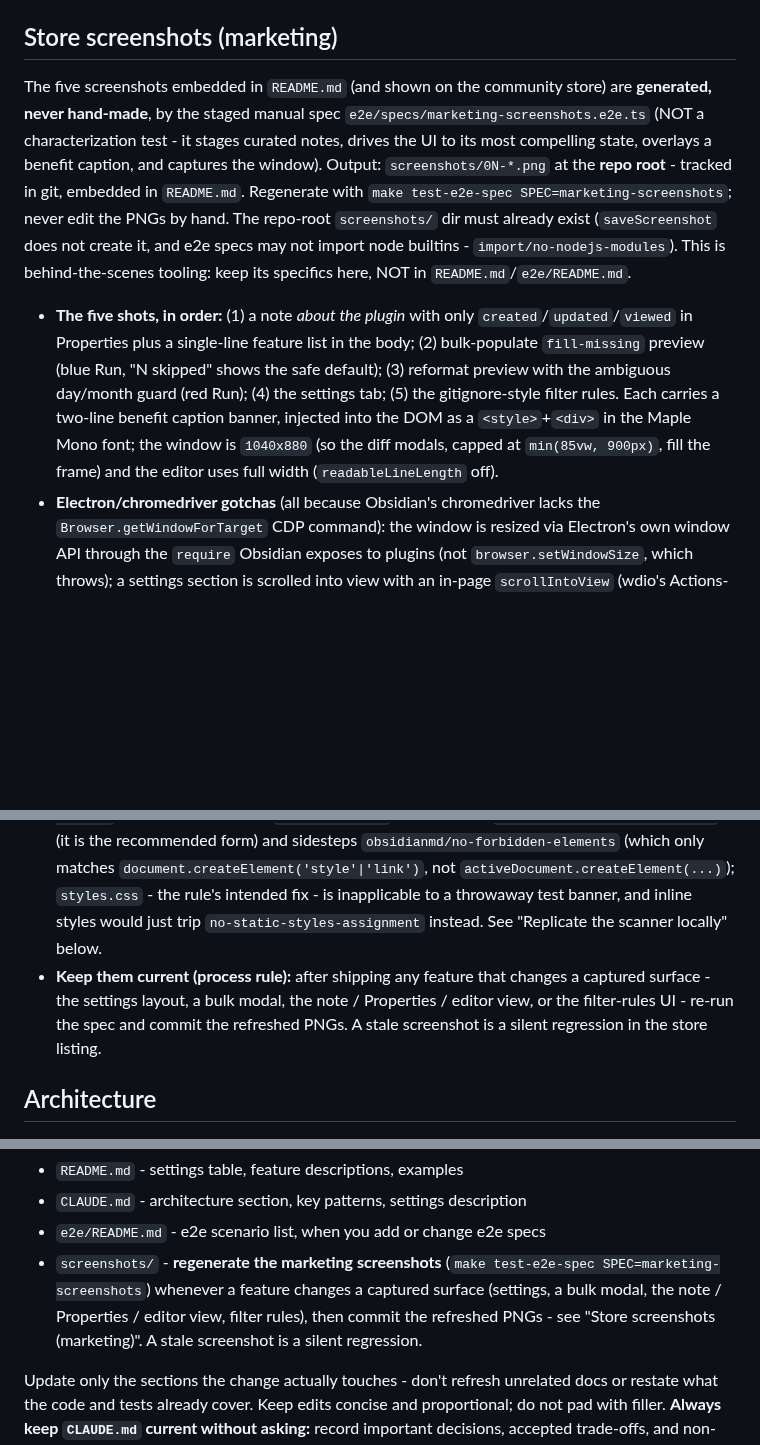
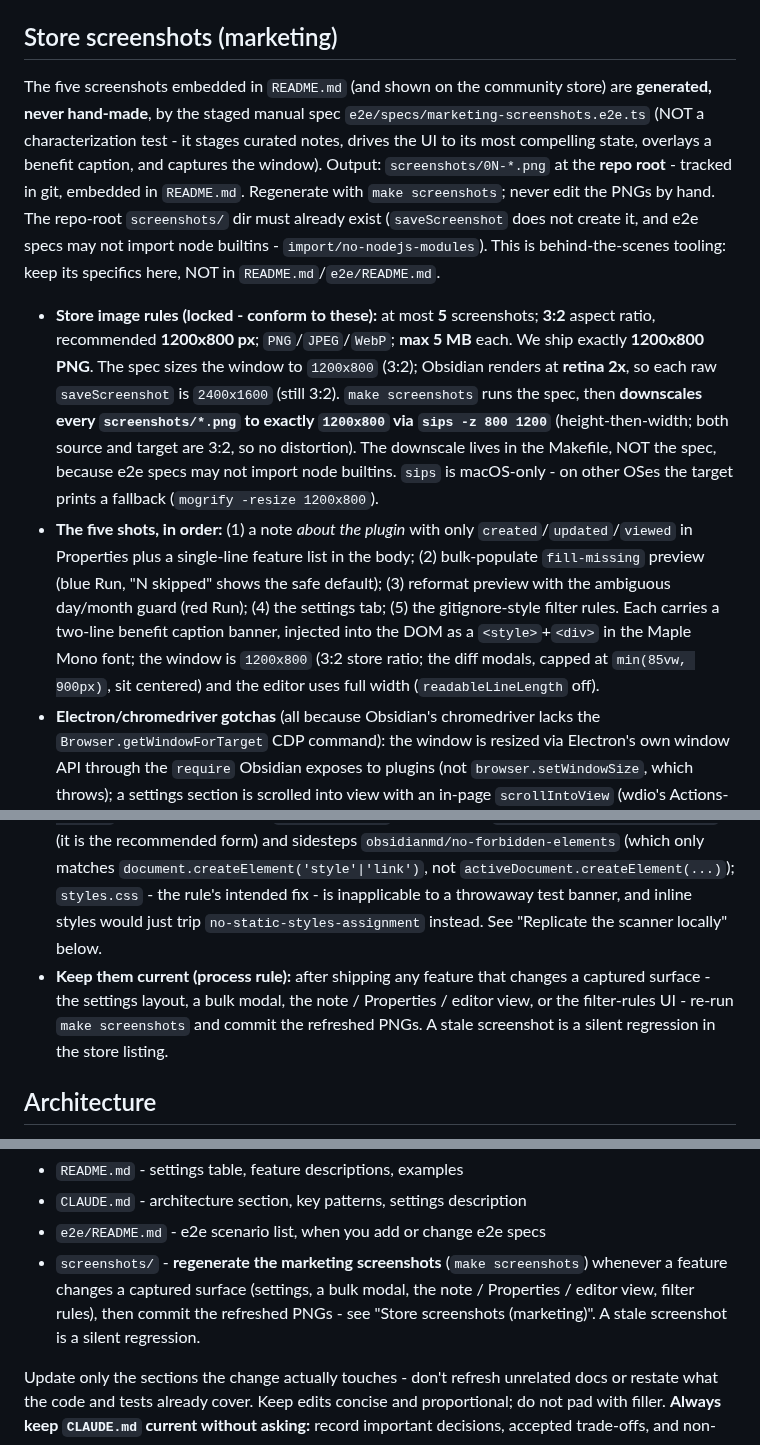
Before and after one commit to SmetDenis/obsidian-frontmatter-date-manager, a Markdown page: CLAUDE.md, 3 parts joined by grey strips. GitHub-like rendering; blank space fills up the shorter version.

```diff
--- a/CLAUDE.md
+++ b/CLAUDE.md
@@ -70,11 +71,12 @@ esbuild bundles `src/main.ts` → `dist/main.js` (CJS, ES2018 target). `manifest
 
 ## Store screenshots (marketing)
 
-The five screenshots embedded in `README.md` (and shown on the community store) are **generated, never hand-made**, by the staged manual spec `e2e/specs/marketing-screenshots.e2e.ts` (NOT a characterization test - it stages curated notes, drives the UI to its most compelling state, overlays a benefit caption, and captures the window). Output: `screenshots/0N-*.png` at the **repo root** - tracked in git, embedded in `README.md`. Regenerate with `make test-e2e-spec SPEC=marketing-screenshots`; never edit the PNGs by hand. The repo-root `screenshots/` dir must already exist (`saveScreenshot` does not create it, and e2e specs may not import node builtins - `import/no-nodejs-modules`). This is behind-the-scenes tooling: keep its specifics here, NOT in `README.md`/`e2e/README.md`.
+The five screenshots embedded in `README.md` (and shown on the community store) are **generated, never hand-made**, by the staged manual spec `e2e/specs/marketing-screenshots.e2e.ts` (NOT a characterization test - it stages curated notes, drives the UI to its most compelling state, overlays a benefit caption, and captures the window). Output: `screenshots/0N-*.png` at the **repo root** - tracked in git, embedded in `README.md`. Regenerate with `make screenshots`; never edit the PNGs by hand. The repo-root `screenshots/` dir must already exist (`saveScreenshot` does not create it, and e2e specs may not import node builtins - `import/no-nodejs-modules`). This is behind-the-scenes tooling: keep its specifics here, NOT in `README.md`/`e2e/README.md`.
 
-- **The five shots, in order:** (1) a note *about the plugin* with only `created`/`updated`/`viewed` in Properties plus a single-line feature list in the body; (2) bulk-populate `fill-missing` preview (blue Run, "N skipped" shows the safe default); (3) reformat preview with the ambiguous day/month guard (red Run); (4) the settings tab; (5) the gitignore-style filter rules. Each carries a two-line benefit caption banner, injected into the DOM as a `<style>`+`<div>` in the Maple Mono font; the window is `1040x880` (so the diff modals, capped at `min(85vw, 900px)`, fill the frame) and the editor uses full width (`readableLineLength` off).
+- **Store image rules (locked - conform to these):** at most **5** screenshots; **3:2** aspect ratio, recommended **1200x800 px**; `PNG`/`JPEG`/`WebP`; **max 5 MB** each. We ship exactly **1200x800 PNG**. The spec sizes the window to `1200x800` (3:2); Obsidian renders at **retina 2x**, so each raw `saveScreenshot` is `2400x1600` (still 3:2). `make screenshots` runs the spec, then **downscales every `screenshots/*.png` to exactly `1200x800` via `sips -z 800 1200`** (height-then-width; both source and target are 3:2, so no distortion). The downscale lives in the Makefile, NOT the spec, because e2e specs may not import node builtins. `sips` is macOS-only - on other OSes the target prints a fallback (`mogrify -resize 1200x800`).
+- **The five shots, in order:** (1) a note *about the plugin* with only `created`/`updated`/`viewed` in Properties plus a single-line feature list in the body; (2) bulk-populate `fill-missing` preview (blue Run, "N skipped" shows the safe default); (3) reformat preview with the ambiguous day/month guard (red Run); (4) the settings tab; (5) the gitignore-style filter rules. Each carries a two-line benefit caption banner, injected into the DOM as a `<style>`+`<div>` in the Maple Mono font; the window is `1200x800` (3:2 store ratio; the diff modals, capped at `min(85vw, 900px)`, sit centered) and the editor uses full width (`readableLineLength` off).
 - **Electron/chromedriver gotchas** (all because Obsidian's chromedriver lacks the `Browser.getWindowForTarget` CDP command): the window is resized via Electron's own window API through the `require` Obsidian exposes to plugins (not `browser.setWindowSize`, which throws); a settings section is scrolled into view with an in-page `scrollIntoView` (wdio's Actions-API `scrollIntoView` otherwise hangs to the mocha timeout); and the banner/scroll helpers do all DOM work through `activeDocument`, never the global `document`. That is deliberate, NOT cosmetic: these helpers must not carry `eslint-disable obsidianmd/*`. The Obsidian review scanner ignores this repo's eslint config and wraps the recommended ruleset with a "this rule cannot be disabled" check, so an `eslint-disable obsidianmd/no-forbidden-elements`/`prefer-active-doc` that passes a naive `make lint` still FAILS review with `Disabling '<rule>' is not allowed` (a gating error). Using `activeDocument` both satisfies `obsidianmd/prefer-active-doc` (it is the recommended form) and sidesteps `obsidianmd/no-forbidden-elements` (which only matches `document.createElement('style'|'link')`, not `activeDocument.createElement(...)`); `styles.css` - the rule's intended fix - is inapplicable to a throwaway test banner, and inline styles would just trip `no-static-styles-assignment` instead. See "Replicate the scanner locally" below.
-- **Keep them current (process rule):** after shipping any feature that changes a captured surface - the settings layout, a bulk modal, the note / Properties / editor view, or the filter-rules UI - re-run the spec and commit the refreshed PNGs. A stale screenshot is a silent regression in the store listing.
+- **Keep them current (process rule):** after shipping any feature that changes a captured surface - the settings layout, a bulk modal, the note / Properties / editor view, or the filter-rules UI - re-run `make screenshots` and commit the refreshed PNGs. A stale screenshot is a silent regression in the store listing.
 
 ## Architecture
 
@@ -191,7 +193,7 @@ After all checks pass, update documentation if the task changed user-facing beha
 - `README.md` - settings table, feature descriptions, examples
 - `CLAUDE.md` - architecture section, key patterns, settings description
 - `e2e/README.md` - e2e scenario list, when you add or change e2e specs
-- `screenshots/` - **regenerate the marketing screenshots** (`make test-e2e-spec SPEC=marketing-screenshots`) whenever a feature changes a captured surface (settings, a bulk modal, the note / Properties / editor view, filter rules), then commit the refreshed PNGs - see "Store screenshots (marketing)". A stale screenshot is a silent regression.
+- `screenshots/` - **regenerate the marketing screenshots** (`make screenshots`) whenever a feature changes a captured surface (settings, a bulk modal, the note / Properties / editor view, filter rules), then commit the refreshed PNGs - see "Store screenshots (marketing)". A stale screenshot is a silent regression.
 
 Update only the sections the change actually touches - don't refresh unrelated docs or restate what the code and tests already cover. Keep edits concise and proportional; do not pad with filler. **Always keep `CLAUDE.md` current without asking:** record important decisions, accepted trade-offs, and non-obvious invariants here as part of finishing the task - this is the project's durable memory, so capturing them is expected, not optional. For `README.md`, ask the user before editing when unsure whether a user-facing doc edit is warranted.
 
```
Also changed, not shown: other parts of CLAUDE.md (+1 -0 lines), README.md (+12 -12 lines), screenshots/01-automatic-dates.png, screenshots/02-populate-vault.png, screenshots/03-reformat-dates.png, screenshots/04-settings.png, screenshots/05-filter-rules.png, 3 other files.
